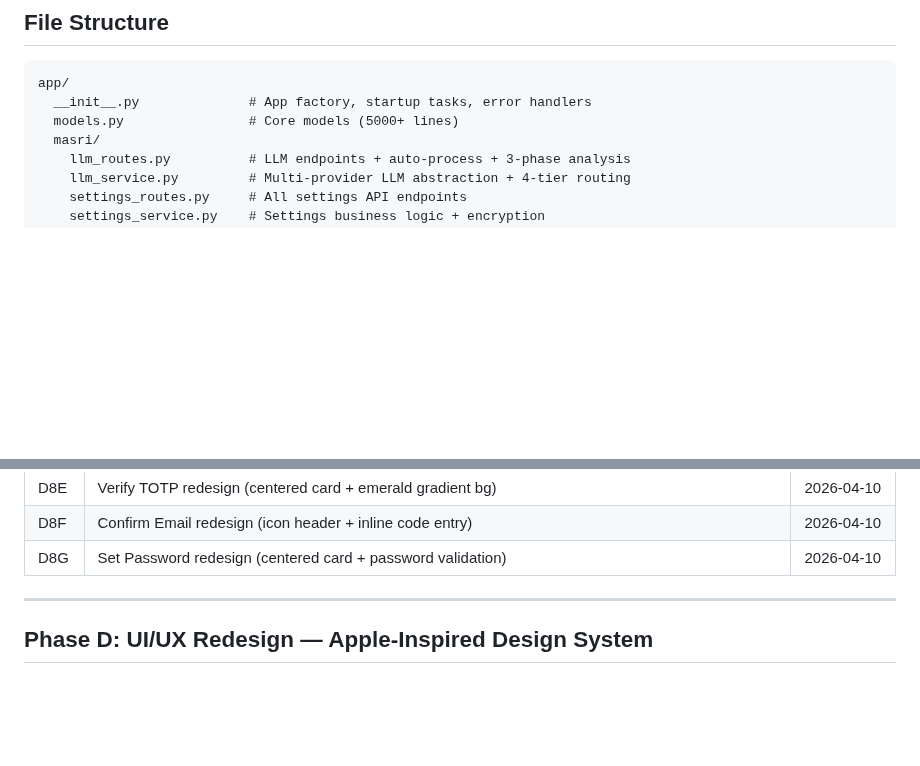
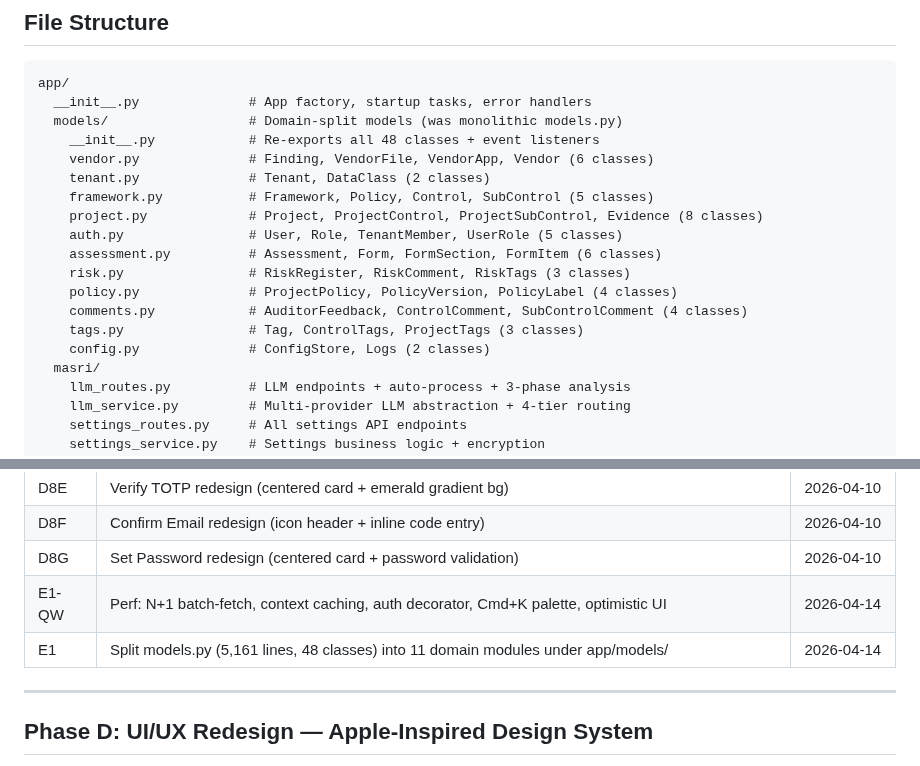
Before and after one commit to masridigital/md-compliance, a Markdown page: CLAUDE.md, 2 parts joined by grey strips. GitHub-like rendering; blank space fills up the shorter version.

````diff
--- a/CLAUDE.md
+++ b/CLAUDE.md
@@ -321,7 +321,19 @@ Users configure 4 tiers (not 11+ individual features). Features are hardcoded to
 ```
 app/
   __init__.py              # App factory, startup tasks, error handlers
-  models.py                # Core models (5000+ lines)
+  models/                  # Domain-split models (was monolithic models.py)
+    __init__.py            # Re-exports all 48 classes + event listeners
+    vendor.py              # Finding, VendorFile, VendorApp, Vendor (6 classes)
+    tenant.py              # Tenant, DataClass (2 classes)
+    framework.py           # Framework, Policy, Control, SubControl (5 classes)
+    project.py             # Project, ProjectControl, ProjectSubControl, Evidence (8 classes)
+    auth.py                # User, Role, TenantMember, UserRole (5 classes)
+    assessment.py          # Assessment, Form, FormSection, FormItem (6 classes)
+    risk.py                # RiskRegister, RiskComment, RiskTags (3 classes)
+    policy.py              # ProjectPolicy, PolicyVersion, PolicyLabel (4 classes)
+    comments.py            # AuditorFeedback, ControlComment, SubControlComment (4 classes)
+    tags.py                # Tag, ControlTags, ProjectTags (3 classes)
+    config.py              # ConfigStore, Logs (2 classes)
   masri/
     llm_routes.py          # LLM endpoints + auto-process + 3-phase analysis
     llm_service.py         # Multi-provider LLM abstraction + 4-tier routing
@@ -661,6 +673,8 @@ Each provides: `adapt_system()`, `adapt_chunk_size()`, `adapt_temperature()`, `a
 | D8E | Verify TOTP redesign (centered card + emerald gradient bg) | 2026-04-10 |
 | D8F | Confirm Email redesign (icon header + inline code entry) | 2026-04-10 |
 | D8G | Set Password redesign (centered card + password validation) | 2026-04-10 |
+| E1-QW | Perf: N+1 batch-fetch, context caching, auth decorator, Cmd+K palette, optimistic UI | 2026-04-14 |
+| E1 | Split models.py (5,161 lines, 48 classes) into 11 domain modules under app/models/ | 2026-04-14 |
 
 ---
 
````
Also changed, not shown: PHASES.md (+17 -1 lines).
